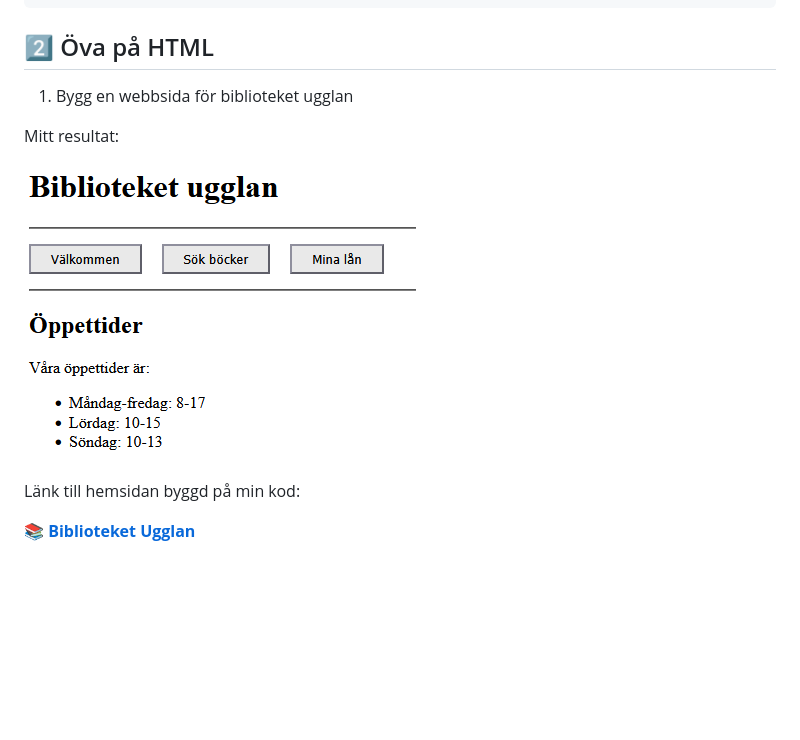
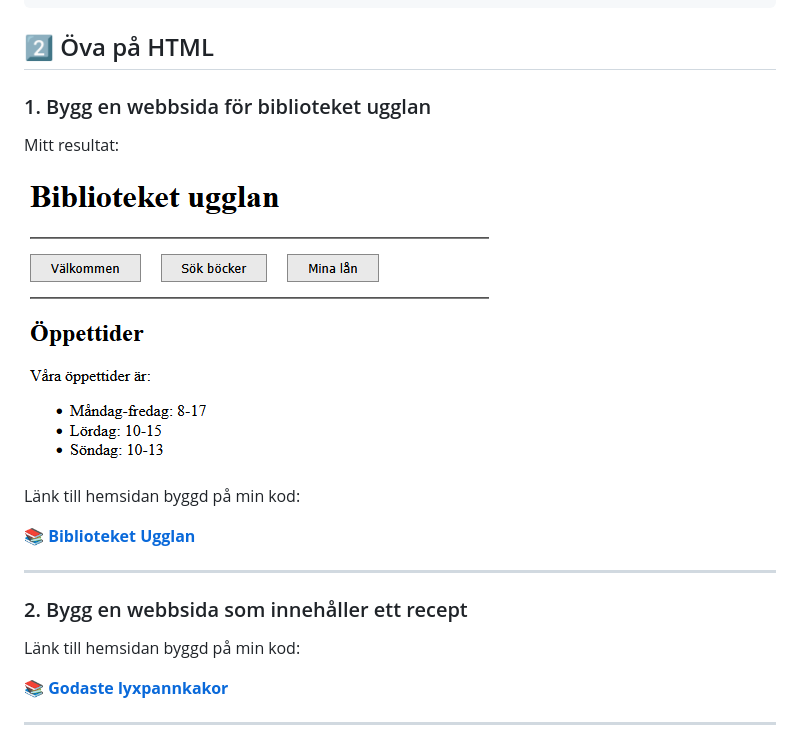
Before and after one commit to Matsan66/06_webben, a Markdown page: README.md, the part around the change. Rendered like a GitHub page; pictures changed too: images/ugglan.png; blank space fills up the shorter version.

```diff
--- a/README.md
+++ b/README.md
@@ -41,7 +41,7 @@ Ok
 
 ## 2️⃣ Öva på HTML
 
-1. Bygg en webbsida för biblioteket ugglan
+### 1. Bygg en webbsida för biblioteket ugglan
 
 Mitt resultat:
 
@@ -52,3 +52,13 @@ Länk till hemsidan byggd på min kod:
 <a href="https://matsan66.github.io/06_webben/ugglan/">
     <strong>📚 Biblioteket Ugglan</strong>
 </a>
+<hr>
+
+### 2. Bygg en webbsida som innehåller ett recept
+
+Länk till hemsidan byggd på min kod:
+
+<a href="https://matsan66.github.io/06_webben/recept/">
+    <strong>📚 Godaste lyxpannkakor</strong>
+</a>
+<hr>
```
Also changed, not shown: recept/images/pannkakor.png (added), 2 other files.
